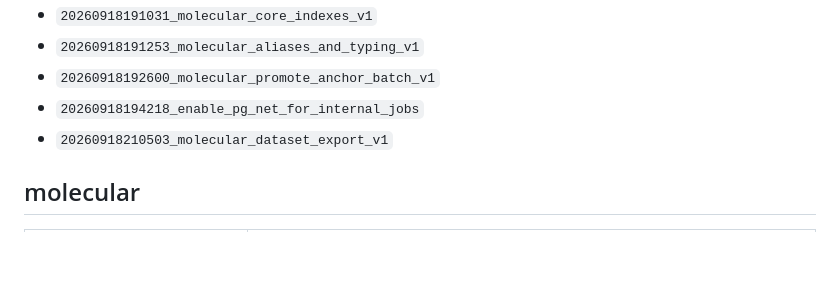
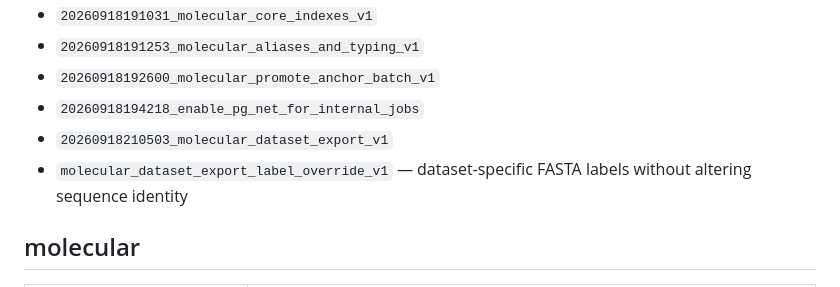
Before and after one commit to aljogaba/DiseasesMapMx, a Markdown page: docs/molecular/SCHEMA_V1.md, the part around the change. Rendered like a GitHub page; blank space fills up the shorter version.

Commit message:
docs: record dataset-specific FASTA label support

```diff
--- a/docs/molecular/SCHEMA_V1.md
+++ b/docs/molecular/SCHEMA_V1.md
@@ -7,6 +7,7 @@ Implemented in Supabase migrations:
 - `20260918192600_molecular_promote_anchor_batch_v1`
 - `20260918194218_enable_pg_net_for_internal_jobs`
 - `20260918210503_molecular_dataset_export_v1`
+- `molecular_dataset_export_label_override_v1` — dataset-specific FASTA labels without altering sequence identity
 
 ## molecular
 
```
